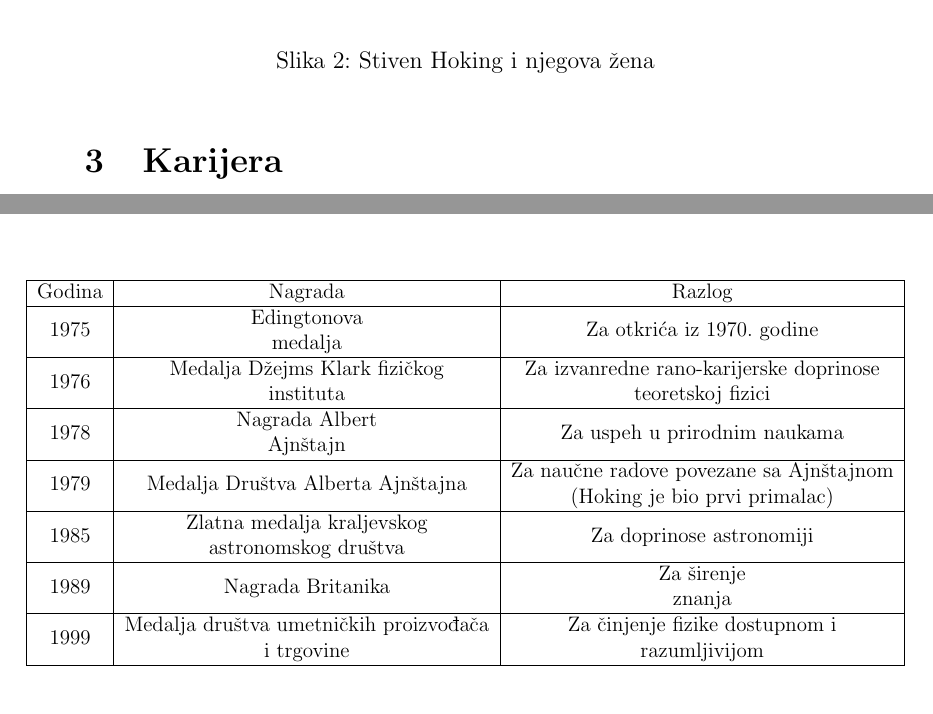
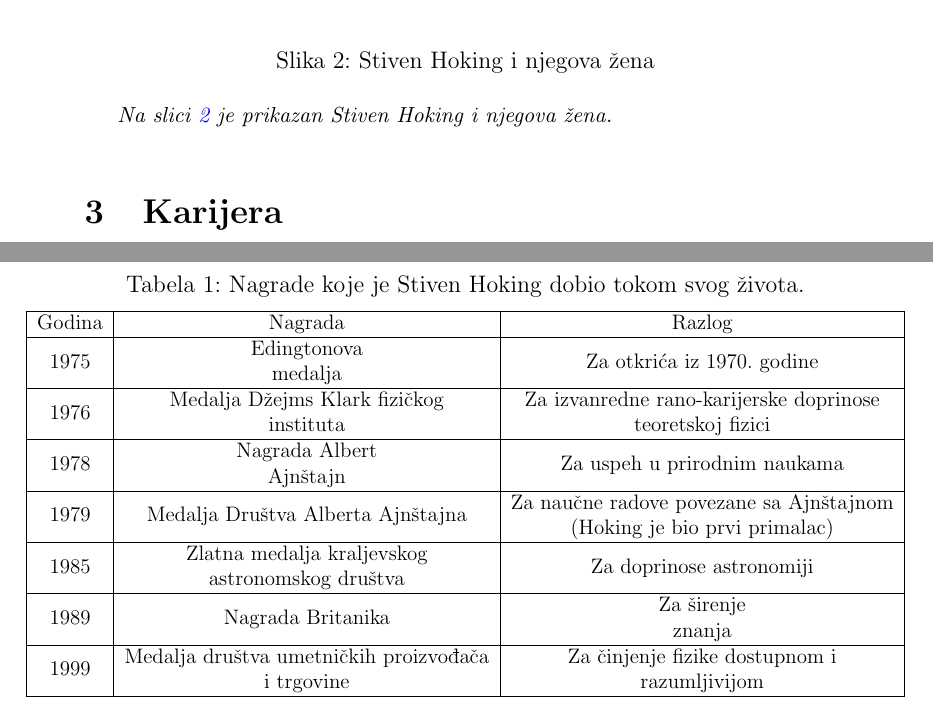
Before and after one commit to Stanoje1903/5_TNP2022, a LaTeX document (main.tex): two parts of pages 4 and 5 of 6 before the commit and two parts of pages 4 and 6 of 6 after it, joined at a grey line, cut so that both start at the same text. Compiled offline with pdfLaTeX.

Commit message:
dorađivanje....

```diff
--- a/main.tex
+++ b/main.tex
@@ -109,8 +112,10 @@ godinu života. \cite{hawkingcom} \cite{famousscientists}
 \includegraphics[width=1.0\textwidth]{StivenHoking.jpeg}
 \end{center}
 \caption{Stiven Hoking i njegova žena}
-\label{fig:Stiven Hoking}
+\label{fig:StivenHoking}
 \end{figure}
+\emph {Na slici \ref{fig:StivenHoking} je prikazan Stiven Hoking i njegova žena.}
+\bigskip
 
 \section{Karijera}
 Zvaničan početak njegove karijere označava godina 1965. Primarno je radio na poljima opšte
@@ -158,6 +163,8 @@ institutu za teorijsku fiziku Perimeter u Kanadi. \cite{britishphysicists}
 \vspace{1cm}
 \begin{table}[h!]
 \centering
+\caption{Nagrade koje je Stiven Hoking dobio tokom svog života.}
+\medskip
 \resizebox{\columnwidth}{!}{%
 \begin{tabular}{|c|c|c|}
 \hline
```
Also changed, not shown: main.tex (19 more changed lines).
